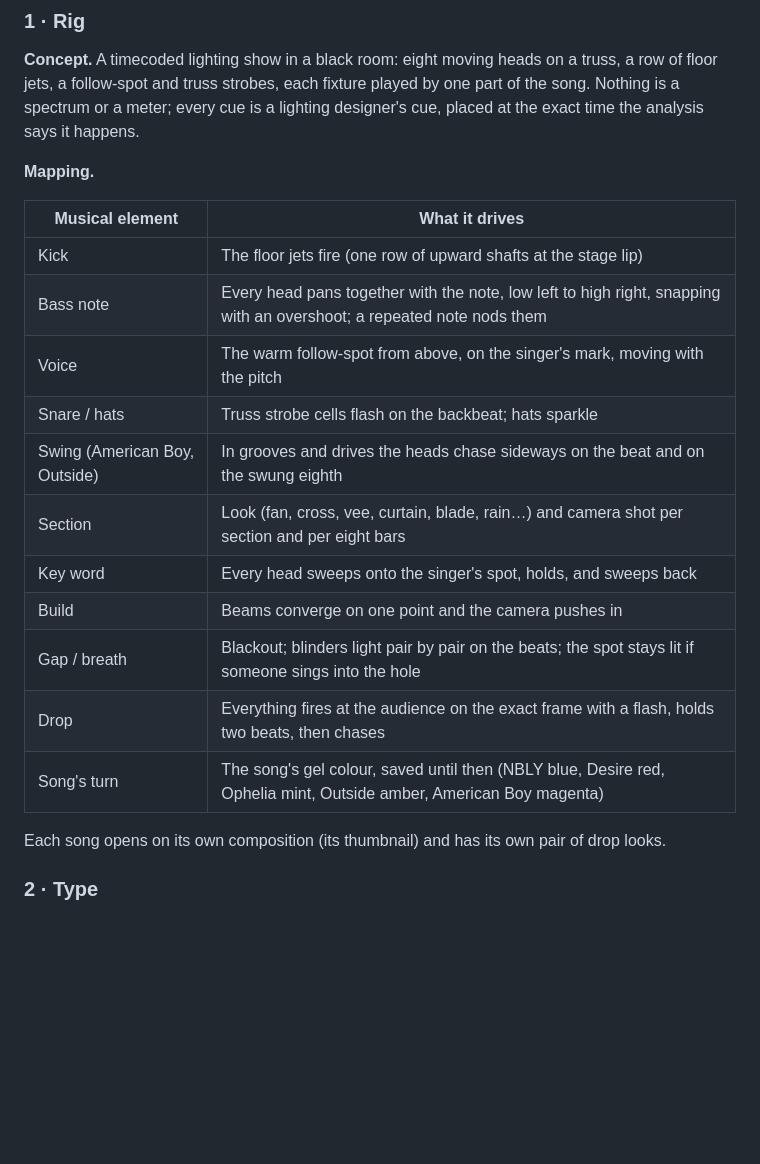
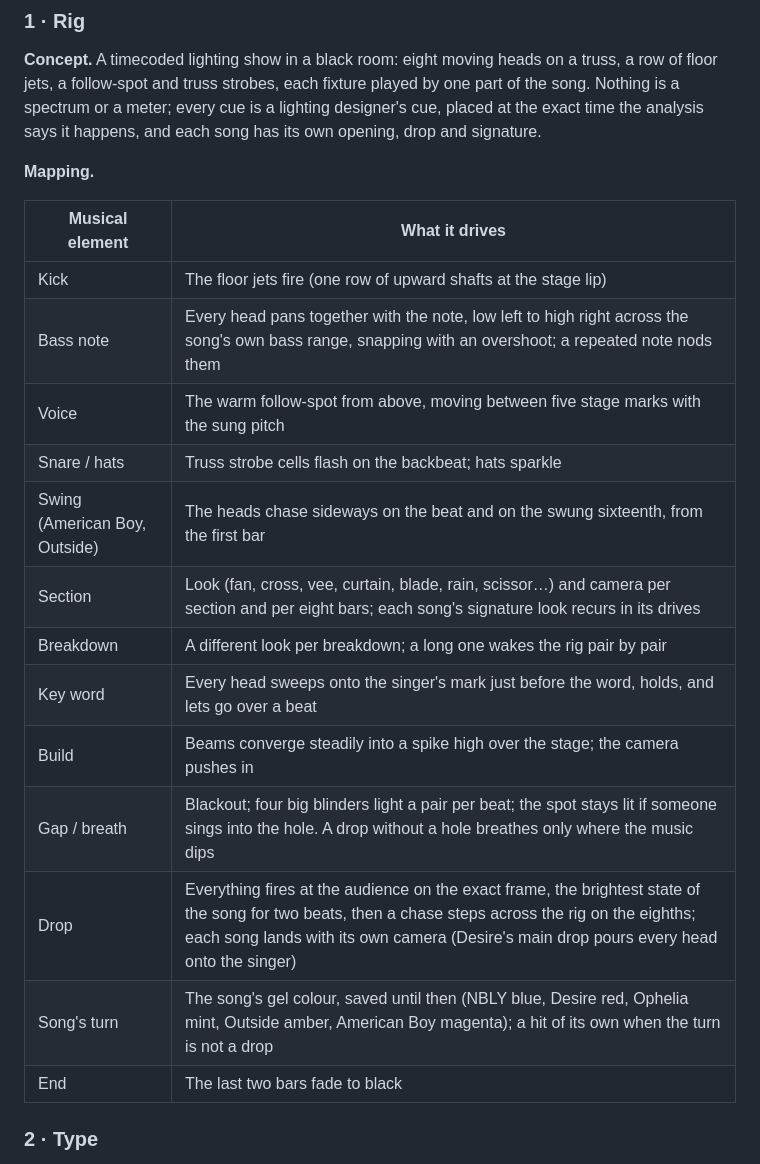
Before and after one commit to exgota/listening-room-desktop, a Markdown page: NOTES.md, the part around the change. GitHub-like rendering; blank space fills up the shorter version.

Commit message:
Notes and progress: Rig v4 mapping, review state
Co-Authored-By: Claude Opus 5.5 <noreply@anthropic.com>
Claude-Session: https://claude.ai/code/session_01VHD6ZU3t9xiDgW66YPifCu

```diff
--- a/NOTES.md
+++ b/NOTES.md
@@ -154,25 +154,25 @@ controls are hidden.
 **Concept.** A timecoded lighting show in a black room: eight moving heads on a truss, a row
 of floor jets, a follow-spot and truss strobes, each fixture played by one part of the song.
 Nothing is a spectrum or a meter; every cue is a lighting designer's cue, placed at the exact
-time the analysis says it happens.
+time the analysis says it happens, and each song has its own opening, drop and signature.
 
 **Mapping.**
 
 | Musical element | What it drives |
 | --- | --- |
 | Kick | The floor jets fire (one row of upward shafts at the stage lip) |
-| Bass note | Every head pans together with the note, low left to high right, snapping with an overshoot; a repeated note nods them |
-| Voice | The warm follow-spot from above, on the singer's mark, moving with the pitch |
+| Bass note | Every head pans together with the note, low left to high right across the song's own bass range, snapping with an overshoot; a repeated note nods them |
+| Voice | The warm follow-spot from above, moving between five stage marks with the sung pitch |
 | Snare / hats | Truss strobe cells flash on the backbeat; hats sparkle |
-| Swing (American Boy, Outside) | In grooves and drives the heads chase sideways on the beat and on the swung eighth |
-| Section | Look (fan, cross, vee, curtain, blade, rain…) and camera shot per section and per eight bars |
-| Key word | Every head sweeps onto the singer's spot, holds, and sweeps back |
-| Build | Beams converge on one point and the camera pushes in |
-| Gap / breath | Blackout; blinders light pair by pair on the beats; the spot stays lit if someone sings into the hole |
-| Drop | Everything fires at the audience on the exact frame with a flash, holds two beats, then chases |
-| Song's turn | The song's gel colour, saved until then (NBLY blue, Desire red, Ophelia mint, Outside amber, American Boy magenta) |
-
-Each song opens on its own composition (its thumbnail) and has its own pair of drop looks.
+| Swing (American Boy, Outside) | The heads chase sideways on the beat and on the swung sixteenth, from the first bar |
+| Section | Look (fan, cross, vee, curtain, blade, rain, scissor…) and camera per section and per eight bars; each song's signature look recurs in its drives |
+| Breakdown | A different look per breakdown; a long one wakes the rig pair by pair |
+| Key word | Every head sweeps onto the singer's mark just before the word, holds, and lets go over a beat |
+| Build | Beams converge steadily into a spike high over the stage; the camera pushes in |
+| Gap / breath | Blackout; four big blinders light a pair per beat; the spot stays lit if someone sings into the hole. A drop without a hole breathes only where the music dips |
+| Drop | Everything fires at the audience on the exact frame, the brightest state of the song for two beats, then a chase steps across the rig on the eighths; each song lands with its own camera (Desire's main drop pours every head onto the singer) |
+| Song's turn | The song's gel colour, saved until then (NBLY blue, Desire red, Ophelia mint, Outside amber, American Boy magenta); a hit of its own when the turn is not a drop |
+| End | The last two bars fade to black |
 
 ### 2 · Type
 
```
Also changed, not shown: PROGRESS.md (+11 -14 lines).
